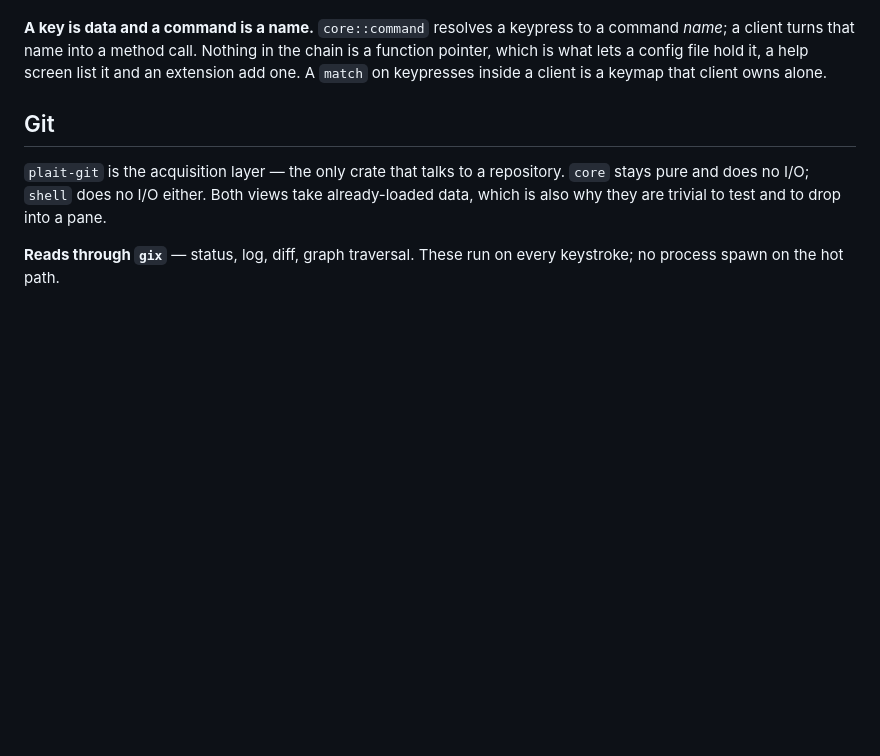
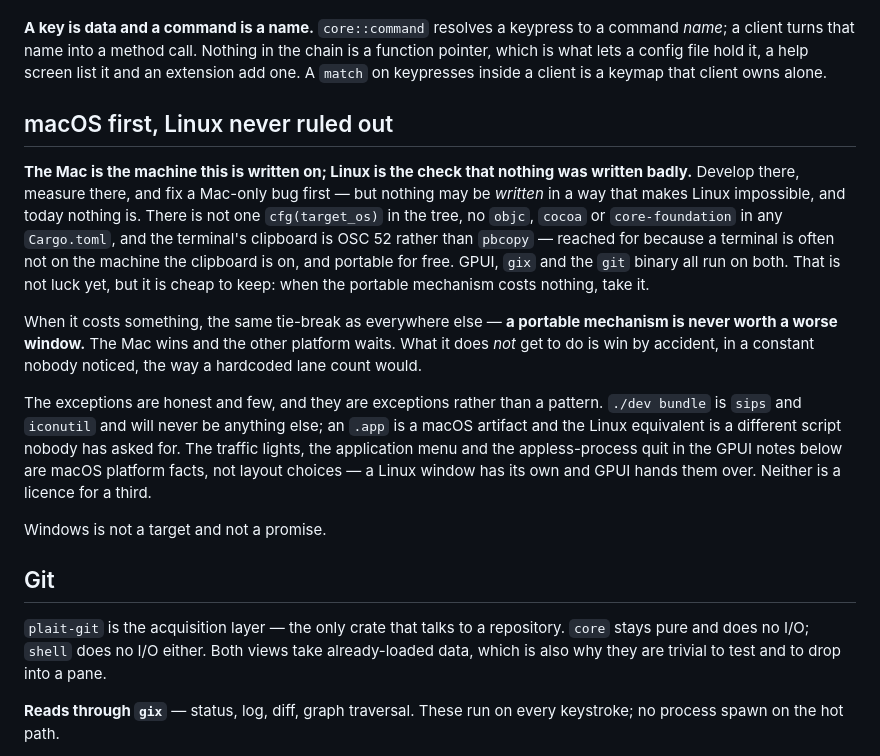
Before and after one commit to chrischriscris/gitten, a Markdown page: AGENTS.md, the part around the change. GitHub-like rendering; blank space fills up the shorter version.

Commit message:
Define macOS-first portability policy
- Keep Linux possible without compromising the desktop experience
- Document that Linux builds remain unverified

```diff
--- a/AGENTS.md
+++ b/AGENTS.md
@@ -59,6 +59,33 @@ a command *name*; a client turns that name into a method call. Nothing in the
 chain is a function pointer, which is what lets a config file hold it, a help
 screen list it and an extension add one. A `match` on keypresses inside a client
 is a keymap that client owns alone.
+
+## macOS first, Linux never ruled out
+
+**The Mac is the machine this is written on; Linux is the check that nothing was
+written badly.** Develop there, measure there, and fix a Mac-only bug first — but
+nothing may be *written* in a way that makes Linux impossible, and today nothing
+is. There is not one `cfg(target_os)` in the tree, no `objc`, `cocoa` or
+`core-foundation` in any `Cargo.toml`, and the terminal's clipboard is OSC 52
+rather than `pbcopy` — reached for because a terminal is often not on the machine
+the clipboard is on, and portable for free. GPUI, `gix` and the `git` binary all
+run on both. That is not luck yet, but it is cheap to keep: when the portable
+mechanism costs nothing, take it.
+
+When it costs something, the same tie-break as everywhere else — **a portable
+mechanism is never worth a worse window.** The Mac wins and the other platform
+waits. What it does *not* get to do is win by accident, in a constant nobody
+noticed, the way a hardcoded lane count would.
+
+The exceptions are honest and few, and they are exceptions rather than a
+pattern. `./dev bundle` is `sips` and `iconutil` and will never be anything else;
+an `.app` is a macOS artifact and the Linux equivalent is a different script
+nobody has asked for. The traffic lights, the application menu and the
+appless-process quit in the GPUI notes below are macOS platform facts, not layout
+choices — a Linux window has its own and GPUI hands them over. Neither is a
+licence for a third.
+
+Windows is not a target and not a promise.
 
 ## Git
 
```
Also changed, not shown: docs/architecture.md (+4 -0 lines).
